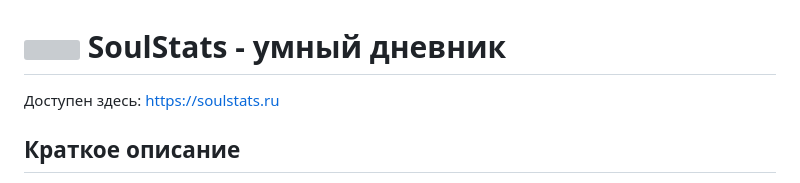
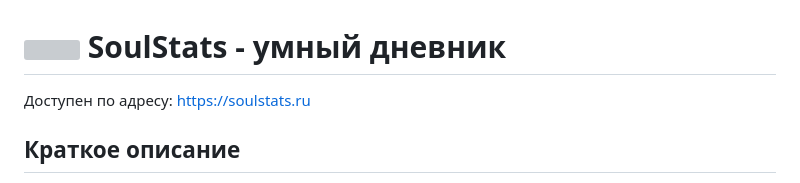
Before and after one commit to Ivruix/SoulStats, a Markdown page: README.md, the part around the change. Rendered like a GitHub page; grey boxes are pictures that could not be loaded.

```diff
--- a/README.md
+++ b/README.md
@@ -1,6 +1,6 @@
 # <img src="https://i.ibb.co/bj2TPM92/logo.png" width="32"/> SoulStats - умный дневник
 
-Доступен здесь: https://soulstats.ru
+Доступен по адресу: https://soulstats.ru
 
 ## Краткое описание
 
```
